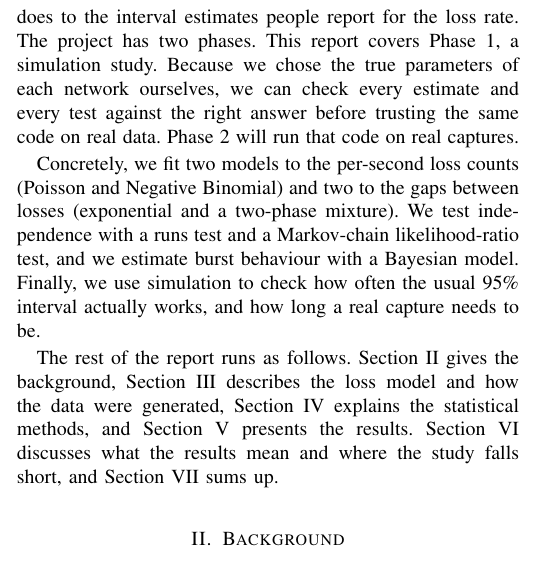
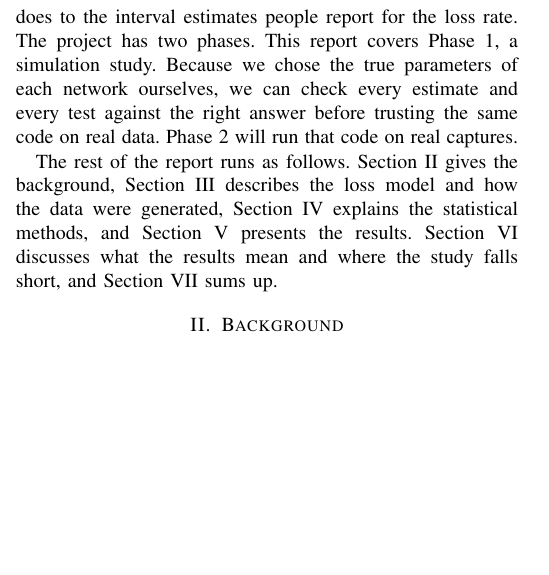
Before and after one commit to AashmanBiyani08/Prob_Stats_Project, a LaTeX paper (paper/Packet_Loss_IEEE_Paper.tex): part of one column of page 1 of 8, cut so that both start at the same text, the shorter picture padded with empty space. Compiled offline with pdfLaTeX; a missing font is replaced by an installed copy or a similar font; a LaTeX package or settings file that is missing is left out.

Commit message:
Paper: remove the contributions paragraph from the introduction
Co-Authored-By: Claude Opus 5.5 <noreply@anthropic.com>
Claude-Session: https://claude.ai/code/session_01P5WKk5nc81fkikewAQtiCp

```diff
--- a/paper/Packet_Loss_IEEE_Paper.tex
+++ b/paper/Packet_Loss_IEEE_Paper.tex
@@ -38,8 +38,6 @@ Anyone who has been on a video call over a weak Wi-Fi connection knows what pack
 The trouble is that the loss rate only tells you how many packets were lost, not when. Ten lost packets spread over a minute are barely noticeable, because the decoder can patch over a single gap. Ten lost packets in a row are a visible freeze. Most textbook treatments get around this by assuming that every packet is lost independently, with the same small probability $p$. That assumption is convenient. It makes the number of losses in a short window Binomial, which is very close to Poisson, and it makes the time between losses exponential. If losses actually cluster together, both of these results stop being true, and so do the error bars that are built on them.
 
 We set out to measure how badly the independence assumption breaks, which standard tests can detect it, and what it does to the interval estimates people report for the loss rate. The project has two phases. This report covers Phase 1, a simulation study. Because we chose the true parameters of each network ourselves, we can check every estimate and every test against the right answer before trusting the same code on real data. Phase 2 will run that code on real captures.
-
-Concretely, we fit two models to the per-second loss counts (Poisson and Negative Binomial) and two to the gaps between losses (exponential and a two-phase mixture). We test independence with a runs test and a Markov-chain likelihood-ratio test, and we estimate burst behaviour with a Bayesian model. Finally, we use simulation to check how often the usual 95\% interval actually works, and how long a real capture needs to be.
 
 The rest of the report runs as follows. Section~II gives the background, Section~III describes the loss model and how the data were generated, Section~IV explains the statistical methods, and Section~V presents the results. Section~VI discusses what the results mean and where the study falls short, and Section~VII sums up.
 
```
Also changed, not shown: paper/template.tex (+0 -2 lines), paper/Packet_Loss_IEEE_Paper.pdf, 1 other file.
